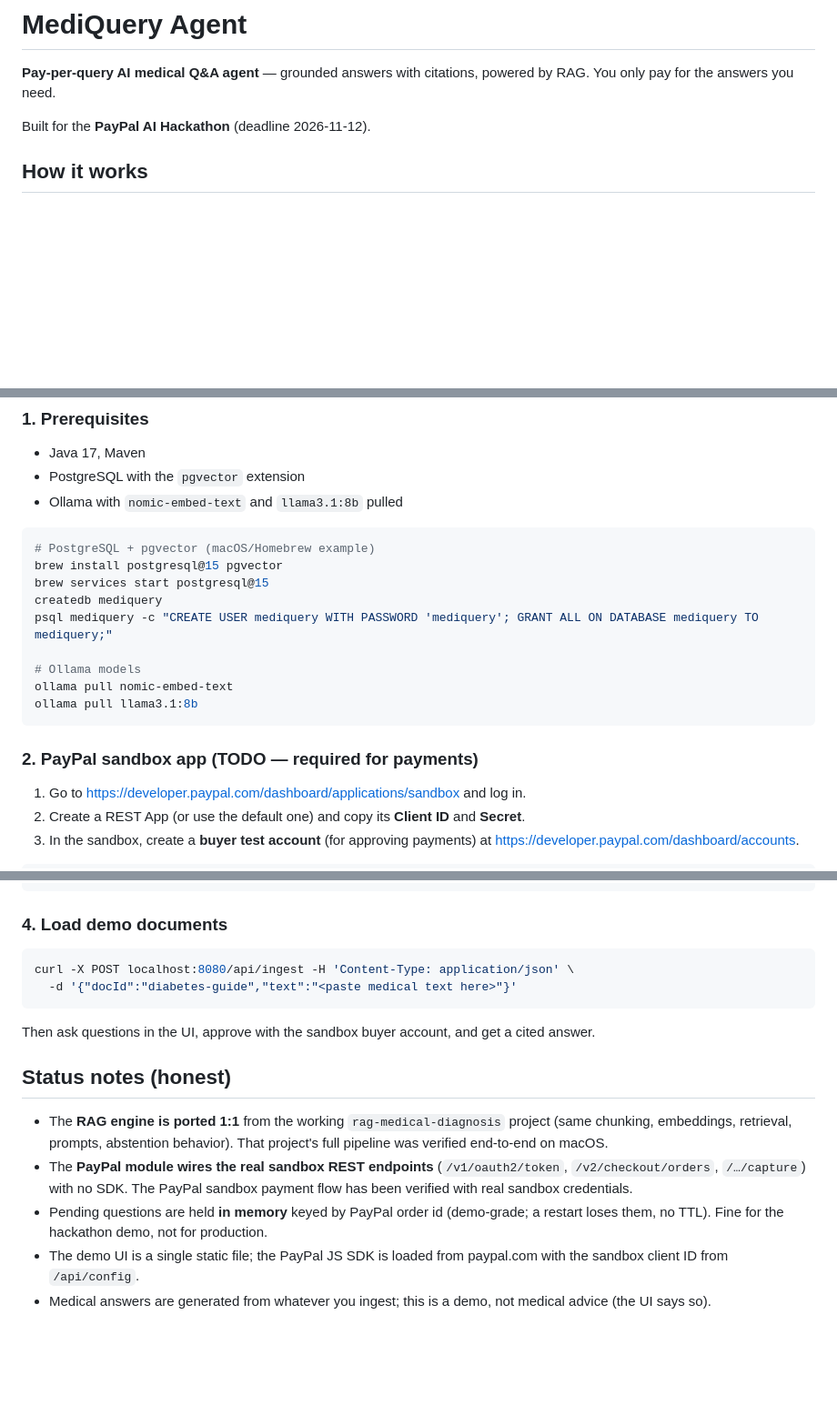
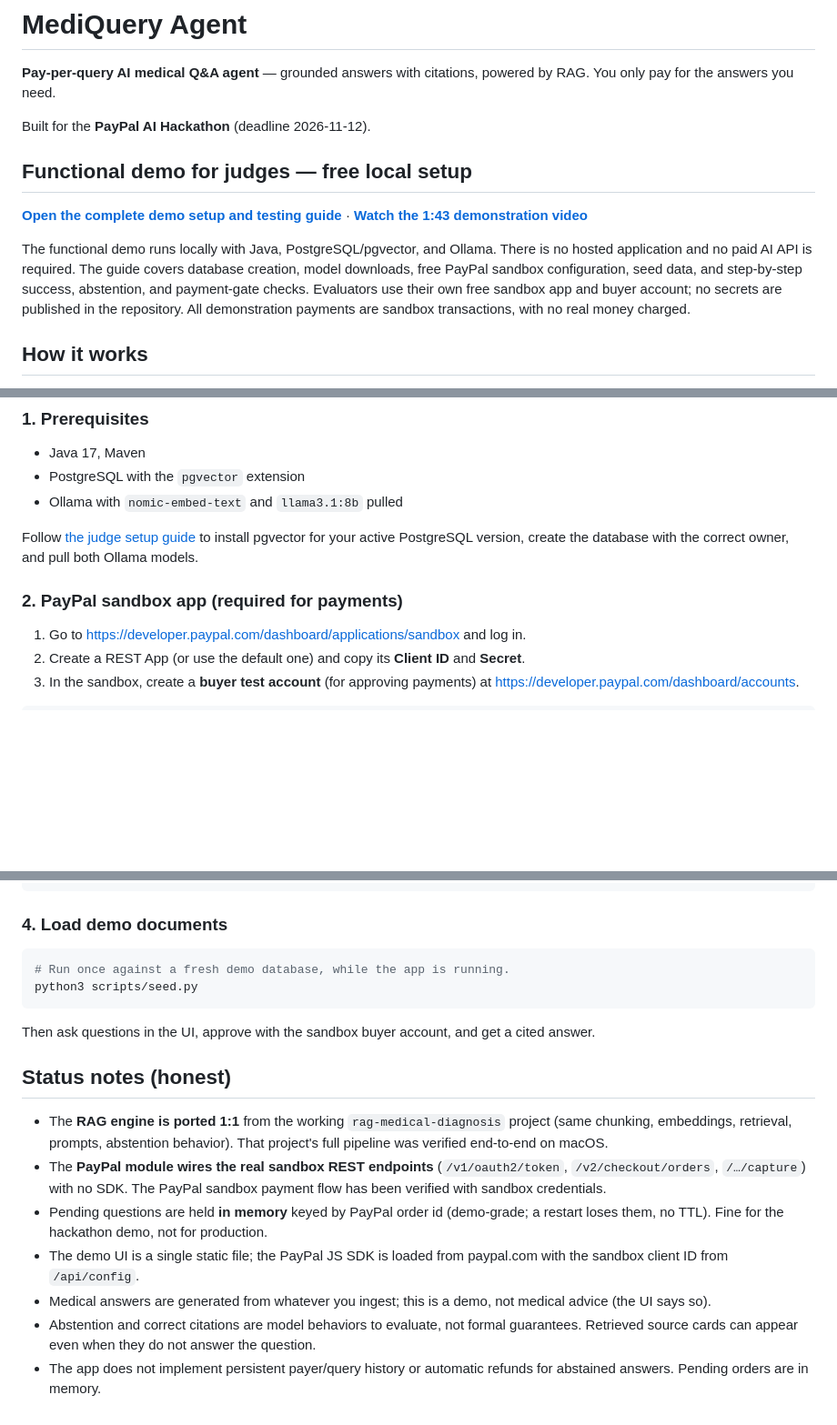
Before and after one commit to jiabeiliu/mediquery-agent, a Markdown page: README.md, 3 parts joined by grey strips. Shown at 91% size. Rendered like a GitHub page; blank space fills up the shorter version.

Commit message:
Link functional judge demo and clarify setup and prototype limits

````diff
--- a/README.md
+++ b/README.md
@@ -4,6 +4,12 @@
 You only pay for the answers you need.
 
 Built for the **PayPal AI Hackathon** (deadline 2026-11-12).
+
+## Functional demo for judges — free local setup
+
+**[Open the complete demo setup and testing guide](docs/JUDGES.md)** · **[Watch the 1:43 demonstration video](https://www.youtube.com/watch?v=ZNIy8Wo2Ko8)**
+
+The functional demo runs locally with Java, PostgreSQL/pgvector, and Ollama. There is no hosted application and no paid AI API is required. The guide covers database creation, model downloads, free PayPal sandbox configuration, seed data, and step-by-step success, abstention, and payment-gate checks. Evaluators use their own free sandbox app and buyer account; no secrets are published in the repository. All demonstration payments are sandbox transactions, with no real money charged.
 
 ## How it works
 
@@ -64,19 +70,9 @@ Built for the **PayPal AI Hackathon** (deadline 2026-11-12).
 - PostgreSQL with the `pgvector` extension
 - Ollama with `nomic-embed-text` and `llama3.1:8b` pulled
 
-```bash
-# PostgreSQL + pgvector (macOS/Homebrew example)
-brew install postgresql@15 pgvector
-brew services start postgresql@15
-createdb mediquery
-psql mediquery -c "CREATE USER mediquery WITH PASSWORD 'mediquery'; GRANT ALL ON DATABASE mediquery TO mediquery;"
+Follow [the judge setup guide](docs/JUDGES.md#2-create-a-dedicated-local-demonstration-database) to install pgvector for your active PostgreSQL version, create the database with the correct owner, and pull both Ollama models.
 
-# Ollama models
-ollama pull nomic-embed-text
-ollama pull llama3.1:8b
-```
-
-### 2. PayPal sandbox app (TODO — required for payments)
+### 2. PayPal sandbox app (required for payments)
 
 1. Go to https://developer.paypal.com/dashboard/applications/sandbox and log in.
 2. Create a REST App (or use the default one) and copy its **Client ID** and **Secret**.
@@ -104,8 +100,8 @@ mvn spring-boot:run
 ### 4. Load demo documents
 
 ```bash
-curl -X POST localhost:8080/api/ingest -H 'Content-Type: application/json' \
-  -d '{"docId":"diabetes-guide","text":"<paste medical text here>"}'
+# Run once against a fresh demo database, while the app is running.
+python3 scripts/seed.py
 ```
 
 Then ask questions in the UI, approve with the sandbox buyer account, and get
@@ -118,10 +114,12 @@ a cited answer.
   That project's full pipeline was verified end-to-end on macOS.
 - The **PayPal module wires the real sandbox REST endpoints**
   (`/v1/oauth2/token`, `/v2/checkout/orders`, `/…/capture`) with no SDK.
-    The PayPal sandbox payment flow has been verified with real sandbox credentials.
+  The PayPal sandbox payment flow has been verified with sandbox credentials.
 - Pending questions are held **in memory** keyed by PayPal order id (demo-grade;
   a restart loses them, no TTL). Fine for the hackathon demo, not for production.
 - The demo UI is a single static file; the PayPal JS SDK is loaded from
   paypal.com with the sandbox client ID from `/api/config`.
 - Medical answers are generated from whatever you ingest; this is a demo, not
   medical advice (the UI says so).
+- Abstention and correct citations are model behaviors to evaluate, not formal guarantees. Retrieved source cards can appear even when they do not answer the question.
+- The app does not implement persistent payer/query history or automatic refunds for abstained answers. Pending orders are in memory.
````
